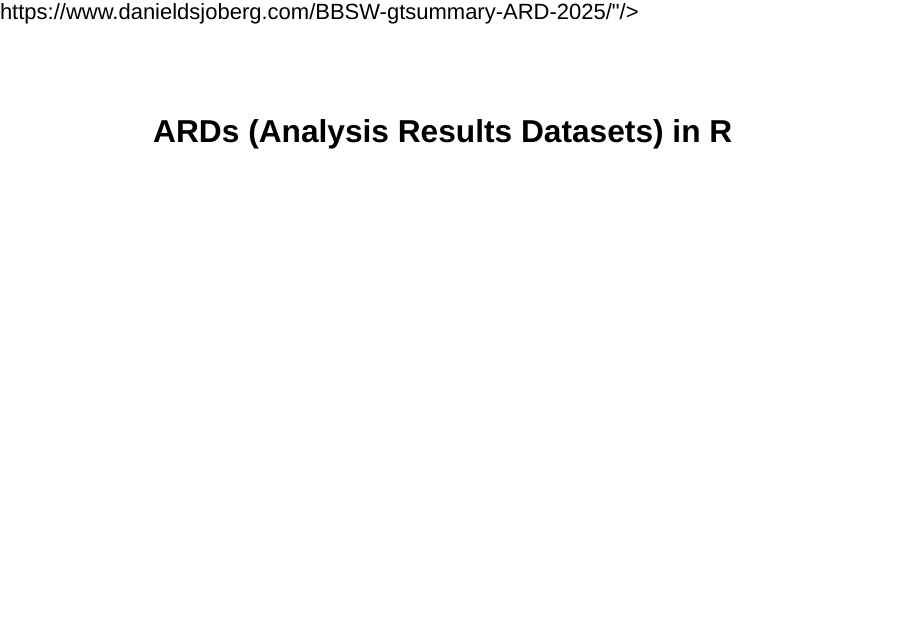
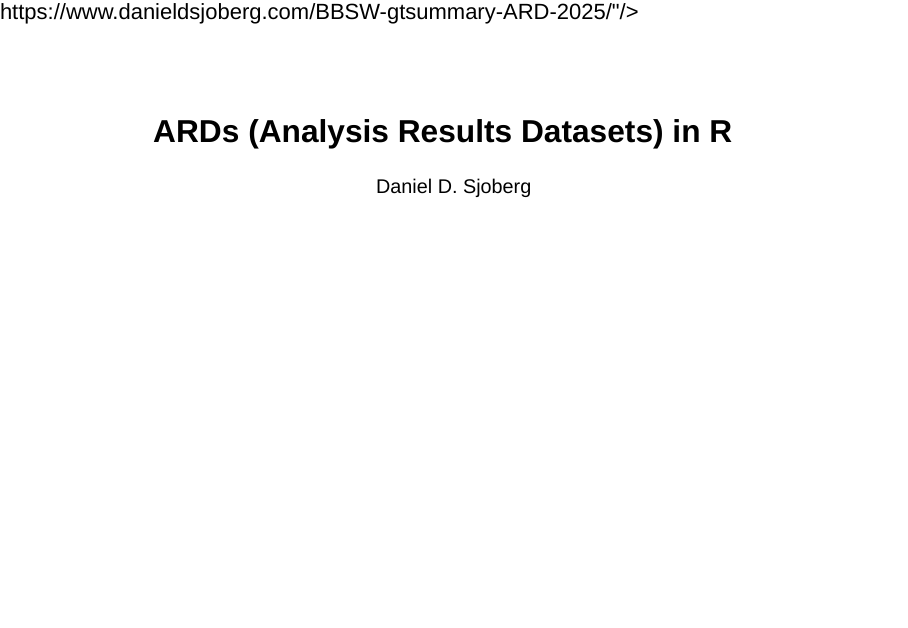
Before and after one commit to ddsjoberg/BBSW-gtsummary-ARD-2025, a Quarto document (slides/01-ARD/index.qmd): page 1 of 2. Rendered offline with R 4.5, knitr and Pandoc in place of Quarto, with nearby package versions; drawn as Slidy slides in place of the format the file asks for.

Commit message:
Update index.qmd

```diff
--- a/slides/01-ARD/index.qmd
+++ b/slides/01-ARD/index.qmd
@@ -1,5 +1,6 @@
 ---
 title: "ARDs (Analysis Results Datasets) in R"
+author: "Daniel D. Sjoberg"
 logo: "images/cards-cardx-hex.png"
 footer: "[https://www.danieldsjoberg.com/BBSW-gtsummary-ARD-2025/](https://www.danieldsjoberg.com/BBSW-gtsummary-ARD-2025/)"
 editor: source
```
